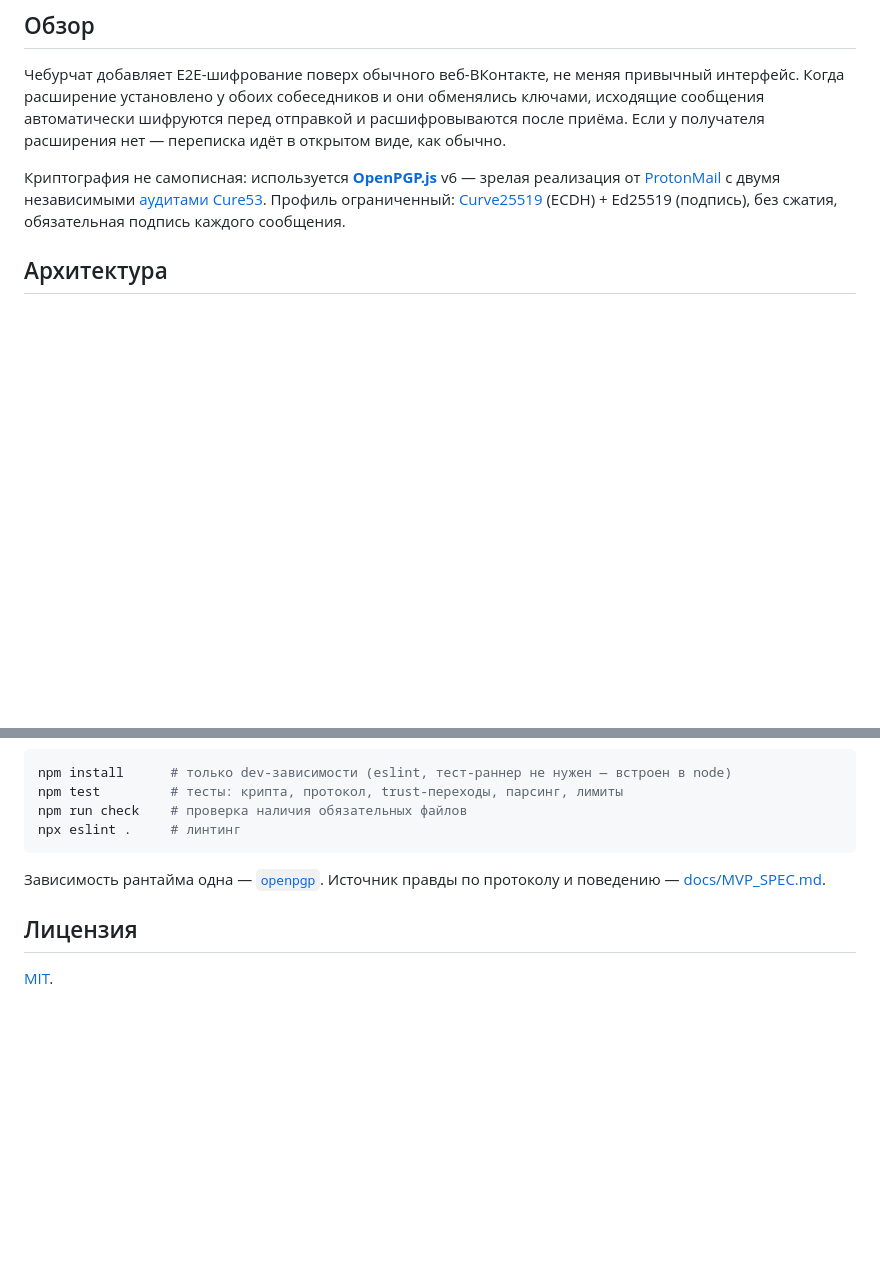
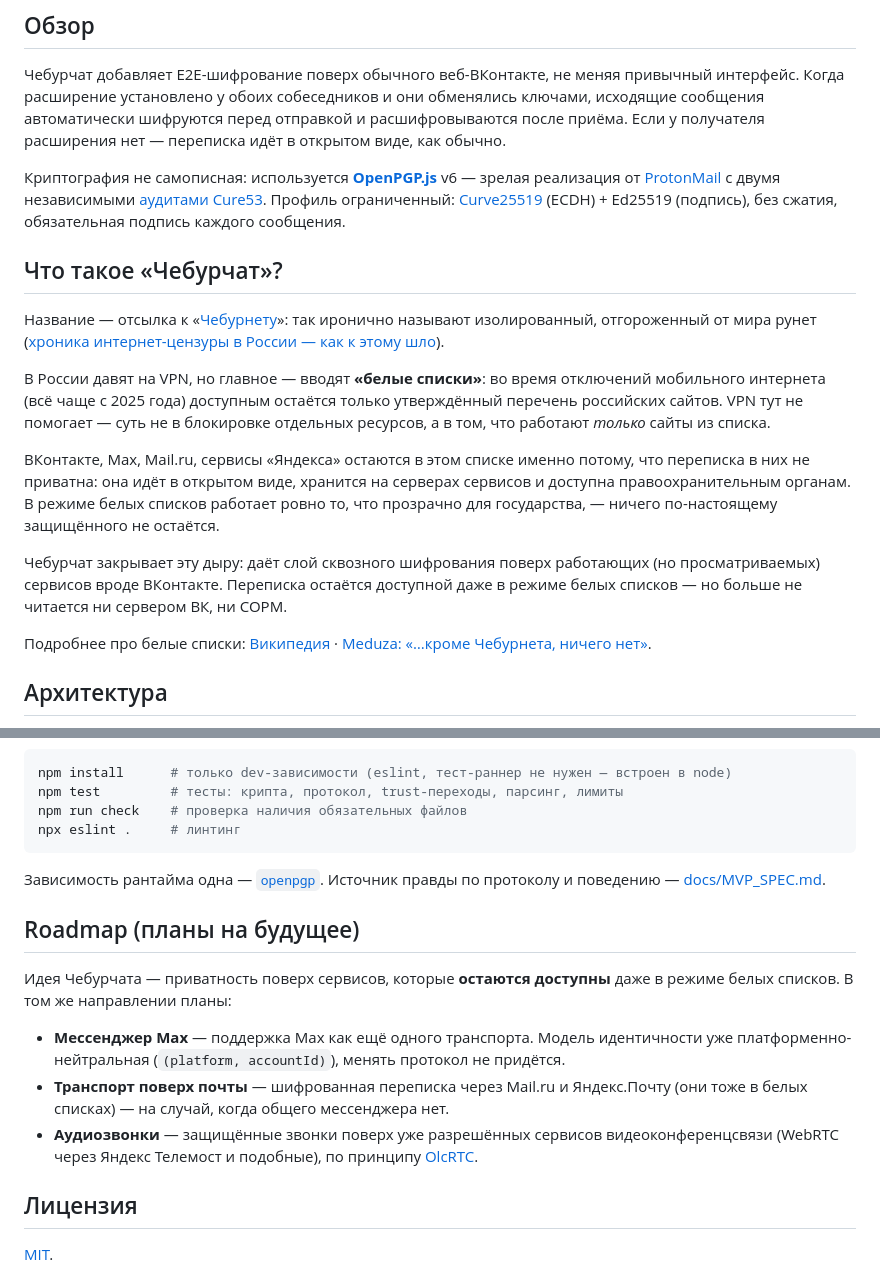
Before and after one commit to darker0n/CheburChat, a Markdown page: README.md, 2 parts joined by grey strips. GitHub-like rendering; blank space fills up the shorter version.

Commit message:
docs(readme): add "Что такое Чебурчат" (Чебурнет + белые списки) and Roadmap section

```diff
--- a/README.md
+++ b/README.md
@@ -19,6 +19,18 @@
 Чебурчат добавляет E2E-шифрование поверх обычного веб-ВКонтакте, не меняя привычный интерфейс. Когда расширение установлено у обоих собеседников и они обменялись ключами, исходящие сообщения автоматически шифруются перед отправкой и расшифровываются после приёма. Если у получателя расширения нет — переписка идёт в открытом виде, как обычно.
 
 Криптография не самописная: используется [**OpenPGP.js**](https://github.com/openpgpjs/openpgpjs) v6 — зрелая реализация от [ProtonMail](https://proton.me/) с двумя независимыми [аудитами Cure53](https://github.com/openpgpjs/openpgpjs/blob/main/README.md#security-audits). Профиль ограниченный: [Curve25519](https://en.wikipedia.org/wiki/Curve25519) (ECDH) + Ed25519 (подпись), без сжатия, обязательная подпись каждого сообщения.
+
+## Что такое «Чебурчат»?
+
+Название — отсылка к «[Чебурнету](https://neolurk.org/wiki/Чебурнет)»: так иронично называют изолированный, отгороженный от мира рунет ([хроника интернет-цензуры в России — как к этому шло](https://habr.com/ru/articles/1014038/)).
+
+В России давят на VPN, но главное — вводят **«белые списки»**: во время отключений мобильного интернета (всё чаще с 2025 года) доступным остаётся только утверждённый перечень российских сайтов. VPN тут не помогает — суть не в блокировке отдельных ресурсов, а в том, что работают *только* сайты из списка.
+
+ВКонтакте, Max, Mail.ru, сервисы «Яндекса» остаются в этом списке именно потому, что переписка в них не приватна: она идёт в открытом виде, хранится на серверах сервисов и доступна правоохранительным органам. В режиме белых списков работает ровно то, что прозрачно для государства, — ничего по-настоящему защищённого не остаётся.
+
+Чебурчат закрывает эту дыру: даёт слой сквозного шифрования поверх работающих (но просматриваемых) сервисов вроде ВКонтакте. Переписка остаётся доступной даже в режиме белых списков — но больше не читается ни сервером ВК, ни СОРМ.
+
+Подробнее про белые списки: [Википедия](https://ru.wikipedia.org/wiki/%C2%AB%D0%91%D0%B5%D0%BB%D1%8B%D0%B5_%D1%81%D0%BF%D0%B8%D1%81%D0%BA%D0%B8%C2%BB_%D1%81%D0%B0%D0%B9%D1%82%D0%BE%D0%B2_%D0%B2_%D0%A0%D0%BE%D1%81%D1%81%D0%B8%D0%B8) · [Meduza: «…кроме Чебурнета, ничего нет»](https://meduza.io/feature/2025/09/18/vse-uzhe-vhodit-v-rutinu-utrom-i-vecherom-krome-cheburneta-nichego-net).
 
 ## Архитектура
 
@@ -115,6 +127,14 @@ npx eslint .     # линтинг
 
 Зависимость рантайма одна — [`openpgp`](https://www.npmjs.com/package/openpgp). Источник правды по протоколу и поведению — [docs/MVP_SPEC.md](docs/MVP_SPEC.md).
 
+## Roadmap (планы на будущее)
+
+Идея Чебурчата — приватность поверх сервисов, которые **остаются доступны** даже в режиме белых списков. В том же направлении планы:
+
+- **Мессенджер Max** — поддержка Max как ещё одного транспорта. Модель идентичности уже платформенно-нейтральная (`(platform, accountId)`), менять протокол не придётся.
+- **Транспорт поверх почты** — шифрованная переписка через Mail.ru и Яндекс.Почту (они тоже в белых списках) — на случай, когда общего мессенджера нет.
+- **Аудиозвонки** — защищённые звонки поверх уже разрешённых сервисов видеоконференцсвязи (WebRTC через Яндекс Телемост и подобные), по принципу [OlcRTC](https://habr.com/ru/articles/1020114/).
+
 ## Лицензия
 
 [MIT](LICENSE).
```
